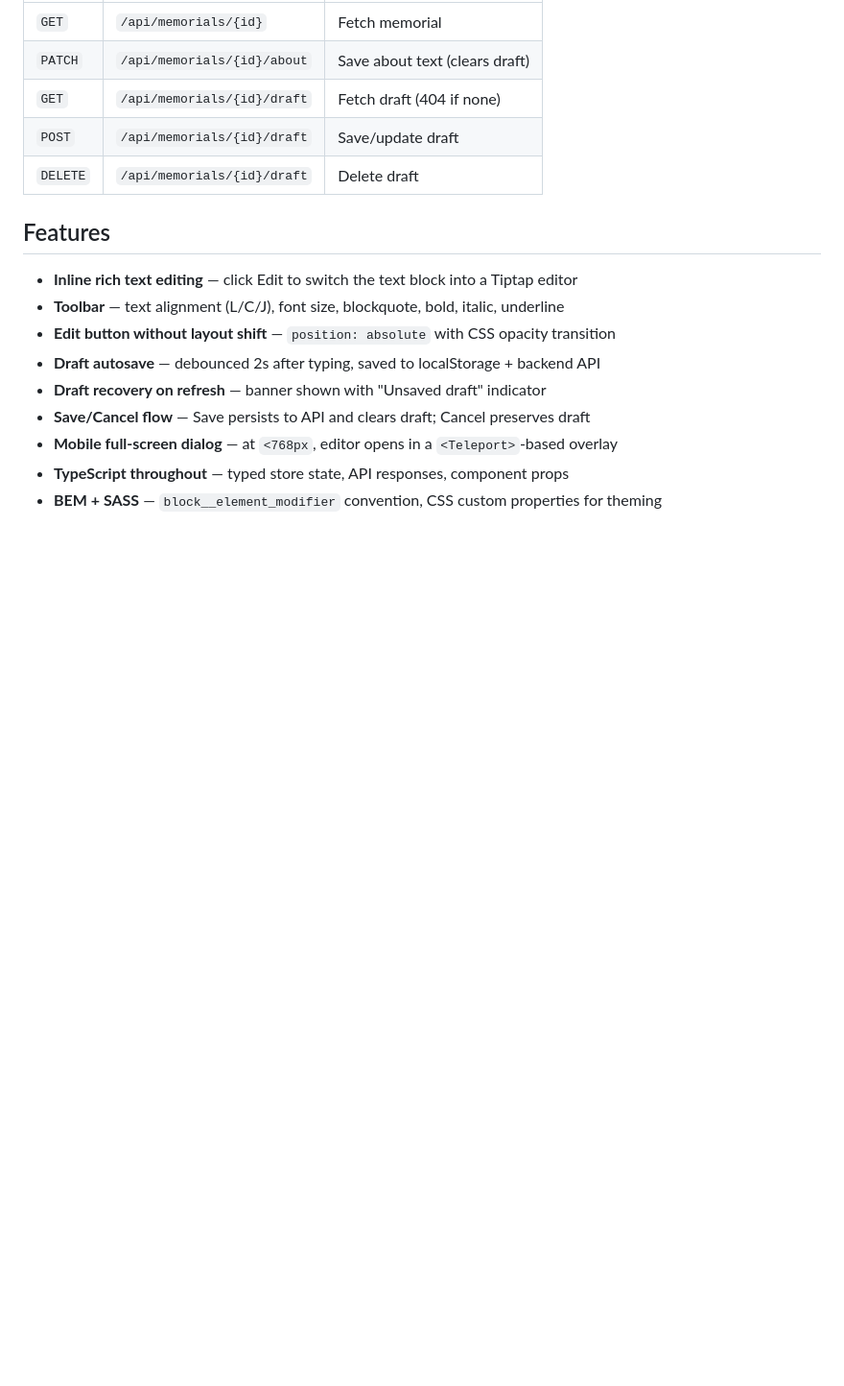
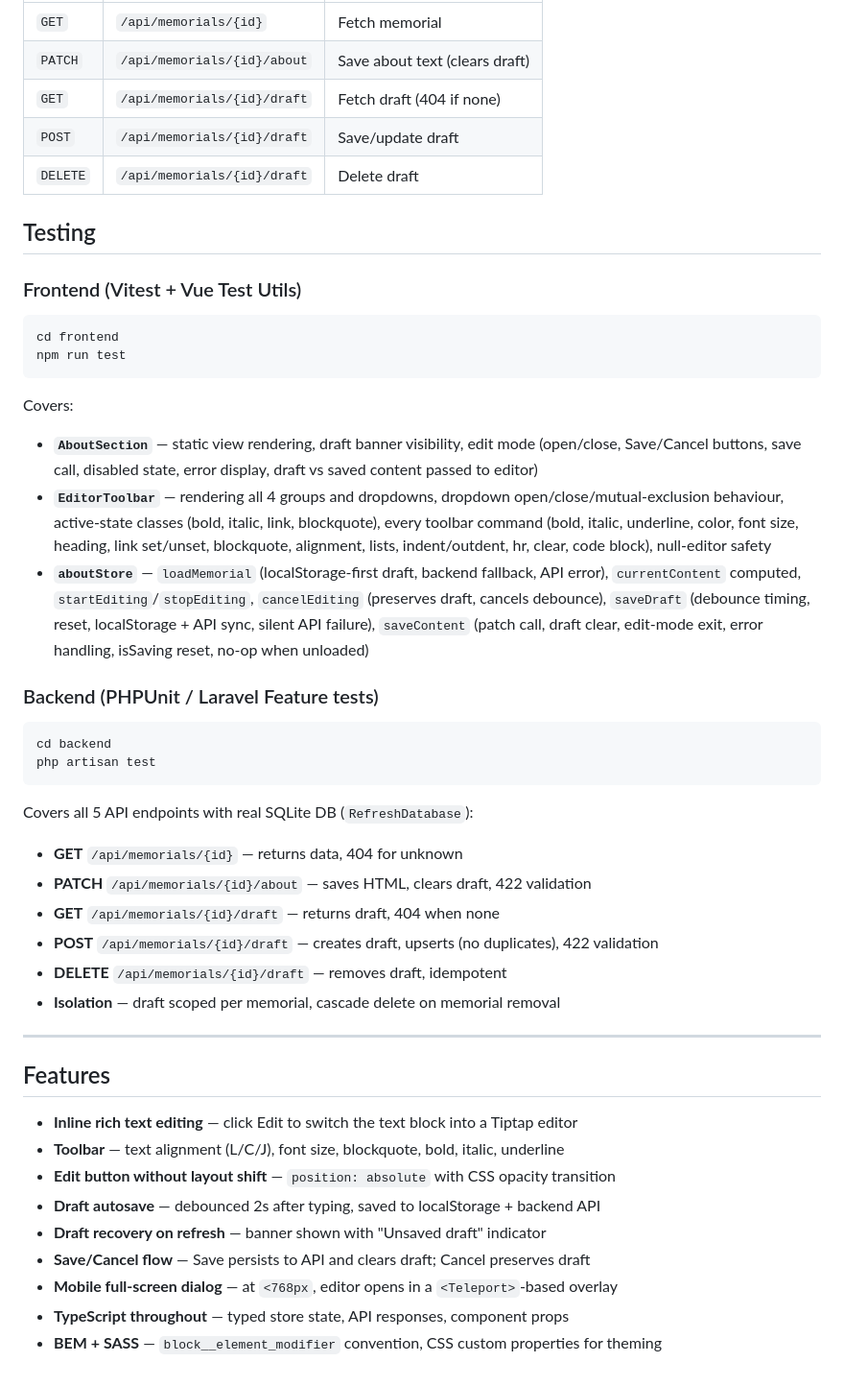
Before and after one commit to vlad-web-dev/text-editor, a Markdown page: README.md, the part around the change. Shown at 96% size. GitHub-like rendering; blank space fills up the shorter version.

Commit message:
docs: add Testing section to README

````diff
--- a/README.md
+++ b/README.md
@@ -73,6 +73,37 @@ editor/
 | `POST` | `/api/memorials/{id}/draft` | Save/update draft |
 | `DELETE` | `/api/memorials/{id}/draft` | Delete draft |
 
+## Testing
+
+### Frontend (Vitest + Vue Test Utils)
+
+```bash
+cd frontend
+npm run test
+```
+
+Covers:
+- **`AboutSection`** — static view rendering, draft banner visibility, edit mode (open/close, Save/Cancel buttons, save call, disabled state, error display, draft vs saved content passed to editor)
+- **`EditorToolbar`** — rendering all 4 groups and dropdowns, dropdown open/close/mutual-exclusion behaviour, active-state classes (bold, italic, link, blockquote), every toolbar command (bold, italic, underline, color, font size, heading, link set/unset, blockquote, alignment, lists, indent/outdent, hr, clear, code block), null-editor safety
+- **`aboutStore`** — `loadMemorial` (localStorage-first draft, backend fallback, API error), `currentContent` computed, `startEditing`/`stopEditing`, `cancelEditing` (preserves draft, cancels debounce), `saveDraft` (debounce timing, reset, localStorage + API sync, silent API failure), `saveContent` (patch call, draft clear, edit-mode exit, error handling, isSaving reset, no-op when unloaded)
+
+### Backend (PHPUnit / Laravel Feature tests)
+
+```bash
+cd backend
+php artisan test
+```
+
+Covers all 5 API endpoints with real SQLite DB (`RefreshDatabase`):
+- **GET** `/api/memorials/{id}` — returns data, 404 for unknown
+- **PATCH** `/api/memorials/{id}/about` — saves HTML, clears draft, 422 validation
+- **GET** `/api/memorials/{id}/draft` — returns draft, 404 when none
+- **POST** `/api/memorials/{id}/draft` — creates draft, upserts (no duplicates), 422 validation
+- **DELETE** `/api/memorials/{id}/draft` — removes draft, idempotent
+- **Isolation** — draft scoped per memorial, cascade delete on memorial removal
+
+---
+
 ## Features
 
 - **Inline rich text editing** — click Edit to switch the text block into a Tiptap editor
````
